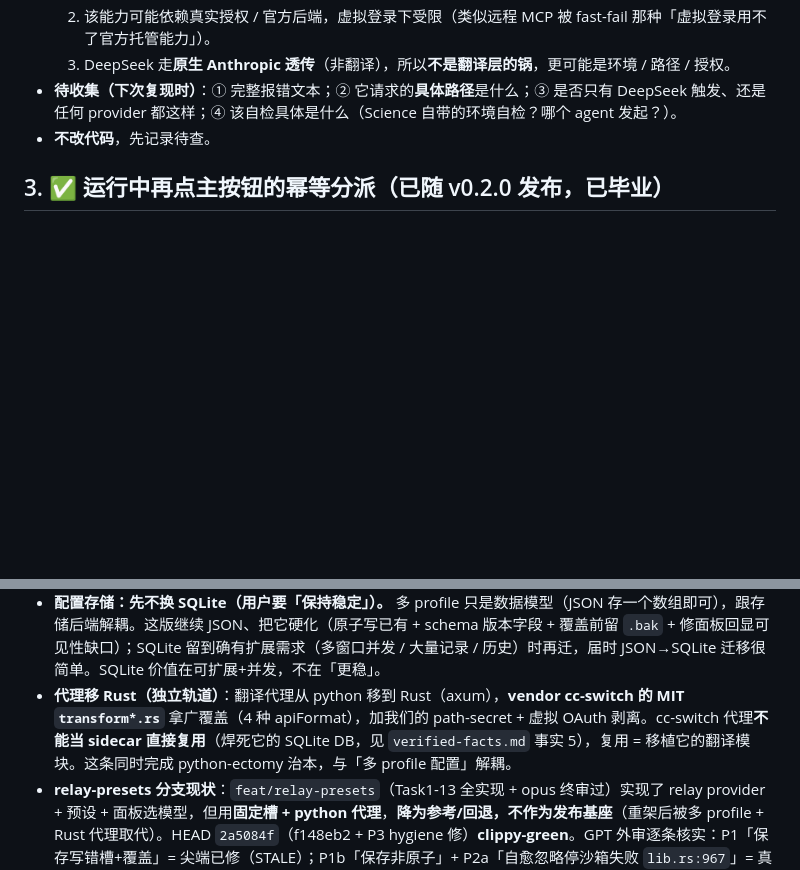
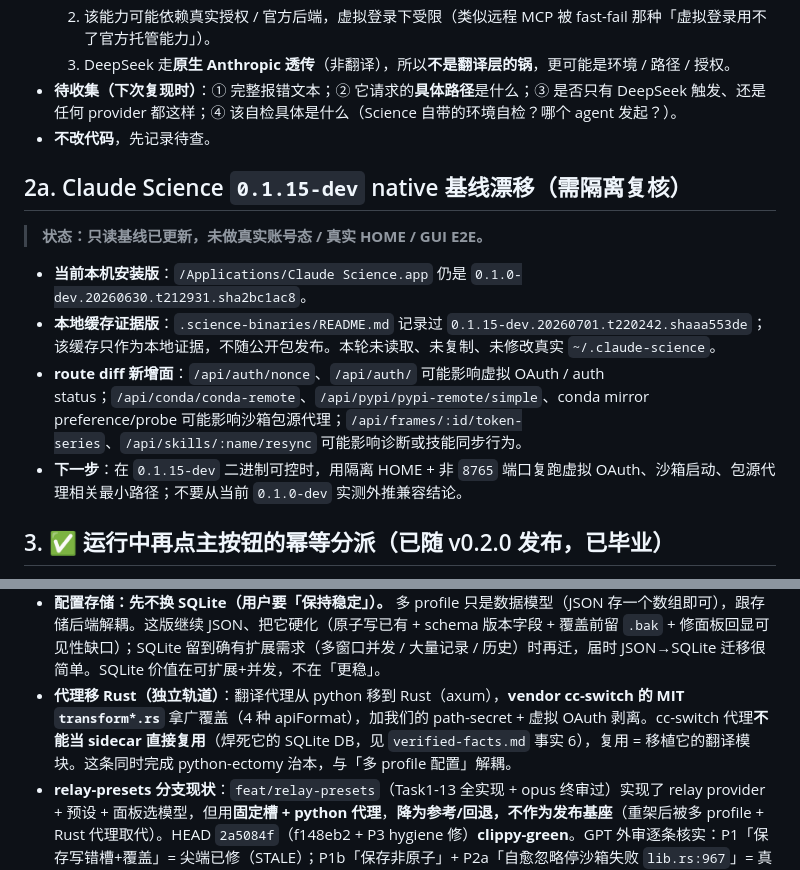
Before and after one commit to counterfactual5/Claude-Science-Proxy, a Markdown page: docs/known-issues.md, 2 parts joined by grey strips. GitHub-like rendering; blank space fills up the shorter version.

Commit message:
docs: record science native baseline drift

```diff
--- a/docs/known-issues.md
+++ b/docs/known-issues.md
@@ -26,6 +26,15 @@
   3. DeepSeek 走**原生 Anthropic 透传**（非翻译），所以**不是翻译层的锅**，更可能是环境 / 路径 / 授权。
 - **待收集（下次复现时）**：① 完整报错文本；② 它请求的**具体路径**是什么；③ 是否只有 DeepSeek 触发、还是任何 provider 都这样；④ 该自检具体是什么（Science 自带的环境自检？哪个 agent 发起？）。
 - **不改代码**，先记录待查。
+
+## 2a. Claude Science `0.1.15-dev` native 基线漂移（需隔离复核）
+
+> **状态：只读基线已更新，未做真实账号态 / 真实 HOME / GUI E2E。**
+
+- **当前本机安装版**：`/Applications/Claude Science.app` 仍是 `0.1.0-dev.20260630.t212931.sha2bc1ac8`。
+- **本地缓存证据版**：`.science-binaries/README.md` 记录过 `0.1.15-dev.20260701.t220242.shaaa553de`；该缓存只作为本地证据，不随公开包发布。本轮未读取、未复制、未修改真实 `~/.claude-science`。
+- **route diff 新增面**：`/api/auth/nonce`、`/api/auth/` 可能影响虚拟 OAuth / auth status；`/api/conda/conda-remote`、`/api/pypi/pypi-remote/simple`、conda mirror preference/probe 可能影响沙箱包源代理；`/api/frames/:id/token-series`、`/api/skills/:name/resync` 可能影响诊断或技能同步行为。
+- **下一步**：在 `0.1.15-dev` 二进制可控时，用隔离 HOME + 非 `8765` 端口复跑虚拟 OAuth、沙箱启动、包源代理相关最小路径；不要从当前 `0.1.0-dev` 实测外推兼容结论。
 
 ## 3. ✅ 运行中再点主按钮的幂等分派（已随 v0.2.0 发布，已毕业）
 
@@ -103,7 +112,7 @@
 
 - **要做什么（用户 2026-07-03）**：像 cc-switch 那样能**存多套命名配置（profile）**、列出来、一键切当前生效的那套（同一家可存多套、可命名、可增删）。现在是**固定槽**（deepseek/qwen/relay-glm/…每家一份），做不到多套 → 数据模型从「固定槽」升级为「用户自管的 profile 列表 + 当前生效指针」。
 - **配置存储：先不换 SQLite（用户要「保持稳定」）。** 多 profile 只是数据模型（JSON 存一个数组即可），跟存储后端解耦。这版继续 JSON、把它硬化（原子写已有 + schema 版本字段 + 覆盖前留 `.bak` + 修面板回显可见性缺口）；SQLite 留到确有扩展需求（多窗口并发 / 大量记录 / 历史）时再迁，届时 JSON→SQLite 迁移很简单。SQLite 价值在可扩展+并发，不在「更稳」。
-- **代理移 Rust（独立轨道）**：翻译代理从 python 移到 Rust（axum），**vendor cc-switch 的 MIT `transform*.rs`** 拿广覆盖（4 种 apiFormat），加我们的 path-secret + 虚拟 OAuth 剥离。cc-switch 代理**不能当 sidecar 直接复用**（焊死它的 SQLite DB，见 `verified-facts.md` 事实 5），复用 = 移植它的翻译模块。这条同时完成 python-ectomy 治本，与「多 profile 配置」解耦。
+- **代理移 Rust（独立轨道）**：翻译代理从 python 移到 Rust（axum），**vendor cc-switch 的 MIT `transform*.rs`** 拿广覆盖（4 种 apiFormat），加我们的 path-secret + 虚拟 OAuth 剥离。cc-switch 代理**不能当 sidecar 直接复用**（焊死它的 SQLite DB，见 `verified-facts.md` 事实 6），复用 = 移植它的翻译模块。这条同时完成 python-ectomy 治本，与「多 profile 配置」解耦。
 - **relay-presets 分支现状**：`feat/relay-presets`（Task1-13 全实现 + opus 终审过）实现了 relay provider + 预设 + 面板选模型，但用**固定槽 + python 代理**，**降为参考/回退，不作为发布基座**（重架后被多 profile + Rust 代理取代）。HEAD `2a5084f`（f148eb2 + P3 hygiene 修）**clippy-green**。GPT 外审逐条核实：P1「保存写错槽+覆盖」= 尖端已修（STALE）；P1b「保存非原子」+ P2a「自愈忽略停沙箱失败 `lib.rs:967`」= 真 Important、折进重架设计（P2a 应像 `set_mode` 停失败即中止）；P2b「python 代理 OSError 全当占用」= 真但代理要换掉；P3「clippy 2 处 + 版本不一致」= 已修（`2a5084f`）。**教训**：验收闸门要含 `cargo clippy --all-targets -D warnings`（比 `cargo test` 的 rustc 警告更严；账本旧称「0 warnings」漏了 clippy）。
 - **隔离层四家实测证据**：`findings/2026-07-03-pr4-relay-provider-testing.md`（GLM/小米/硅基流动/OpenRouter 真机实测，含工具，守铁律4 未启 Science），已随 `c8b9cfe` 提交。
 - **下一步**：① **用户在场做真机整链手测**（构建 + 启动 app，逐项过：迁移后旧对话在不在 / 新建 / 切换 / 一键开始 / 连接编辑 / 清 key / 删除；起沙箱 Science + 登录那步由用户手动，守铁律 2/3/4）；② 过了再谈 merge（现未 push、main 未动）+ 更新 `CHANGELOG.md`（**故意还没写**，避免仓库里提前显「已完成」）；③ 轨道 2 = 代理移 Rust（另起 spec）。spec/计划在 `docs/superpowers/`（gitignore）。
```
Also changed, not shown: other parts of docs/known-issues.md (+1 -1 lines), docs/verified-facts.md (+9 -4 lines).
